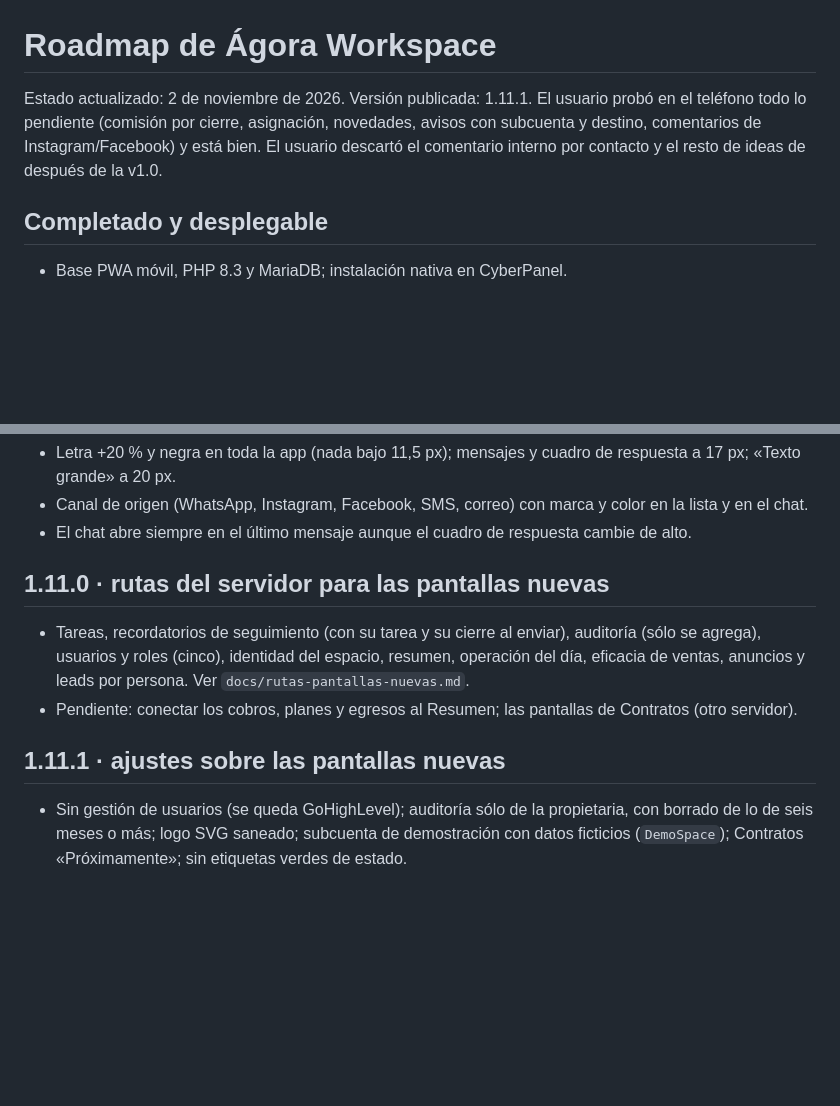
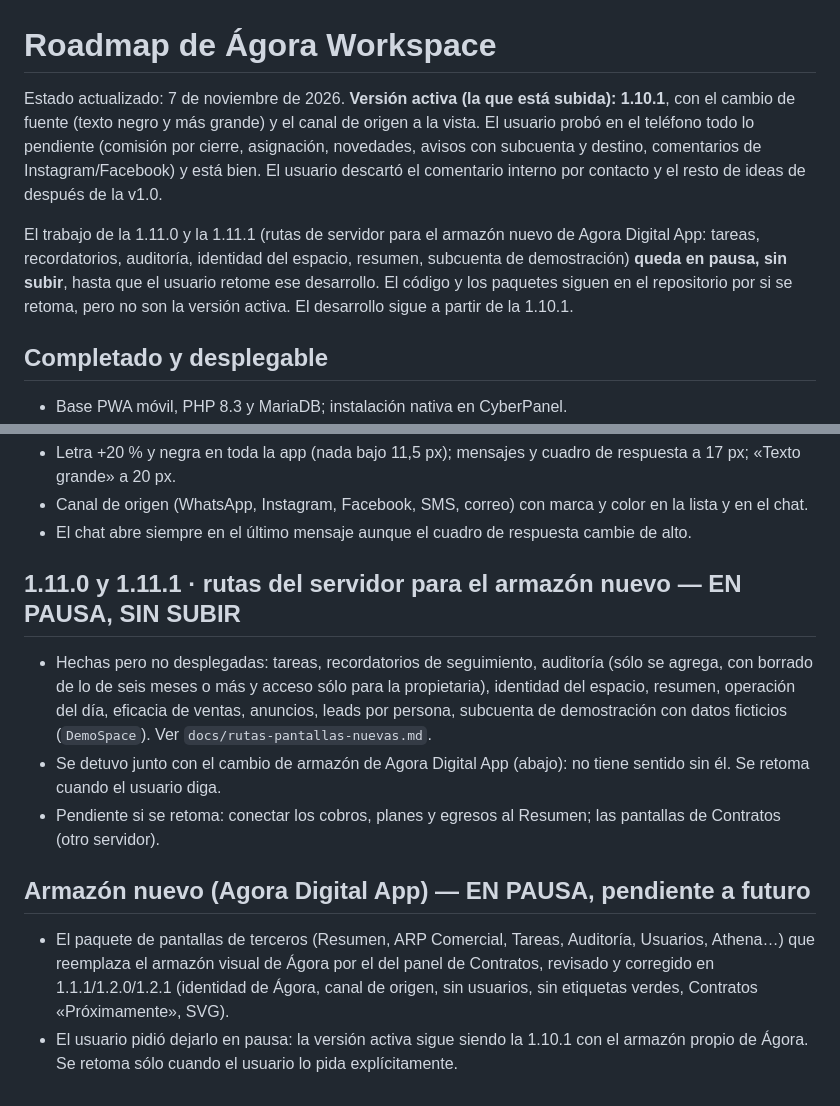
Before and after one commit to santpp/GPT, a Markdown page: docs/roadmap.md, 2 parts joined by grey strips. Rendered like a GitHub page; blank space fills up the shorter version.

Commit message:
Roadmap: v1.10.1 queda como versión activa; armazón nuevo y sus rutas (1.11.x) en pausa
El usuario pidió detener el cambio de armazón (paquete de pantallas de
terceros) y dejar la 1.10.1 (texto negro/grande, canal de origen) como la
versión activa para seguir desarrollando. El trabajo de 1.11.0/1.11.1 queda
documentado como pendiente a futuro, no como publicado.

Co-Authored-By: Claude Sonnet 5 <noreply@anthropic.com>
Claude-Session: https://claude.ai/code/session_01US2gpWnA12AjTsHSTTHyPn

```diff
--- a/docs/roadmap.md
+++ b/docs/roadmap.md
@@ -1,6 +1,8 @@
 # Roadmap de Ágora Workspace
 
-Estado actualizado: 2 de noviembre de 2026. Versión publicada: 1.11.1. El usuario probó en el teléfono todo lo pendiente (comisión por cierre, asignación, novedades, avisos con subcuenta y destino, comentarios de Instagram/Facebook) y está bien. El usuario descartó el comentario interno por contacto y el resto de ideas de después de la v1.0.
+Estado actualizado: 7 de noviembre de 2026. **Versión activa (la que está subida): 1.10.1**, con el cambio de fuente (texto negro y más grande) y el canal de origen a la vista. El usuario probó en el teléfono todo lo pendiente (comisión por cierre, asignación, novedades, avisos con subcuenta y destino, comentarios de Instagram/Facebook) y está bien. El usuario descartó el comentario interno por contacto y el resto de ideas de después de la v1.0.
+
+El trabajo de la 1.11.0 y la 1.11.1 (rutas de servidor para el armazón nuevo de Agora Digital App: tareas, recordatorios, auditoría, identidad del espacio, resumen, subcuenta de demostración) **queda en pausa, sin subir**, hasta que el usuario retome ese desarrollo. El código y los paquetes siguen en el repositorio por si se retoma, pero no son la versión activa. El desarrollo sigue a partir de la 1.10.1.
 
 ## Completado y desplegable
 
@@ -258,9 +260,11 @@ Sin webhooks, “tiempo real” significa consulta frecuente: el chat visible pu
 - Canal de origen (WhatsApp, Instagram, Facebook, SMS, correo) con marca y color en la lista y en el chat.
 - El chat abre siempre en el último mensaje aunque el cuadro de respuesta cambie de alto.
 
-## 1.11.0 · rutas del servidor para las pantallas nuevas
-- Tareas, recordatorios de seguimiento (con su tarea y su cierre al enviar), auditoría (sólo se agrega), usuarios y roles (cinco), identidad del espacio, resumen, operación del día, eficacia de ventas, anuncios y leads por persona. Ver `docs/rutas-pantallas-nuevas.md`.
-- Pendiente: conectar los cobros, planes y egresos al Resumen; las pantallas de Contratos (otro servidor).
+## 1.11.0 y 1.11.1 · rutas del servidor para el armazón nuevo — EN PAUSA, SIN SUBIR
+- Hechas pero no desplegadas: tareas, recordatorios de seguimiento, auditoría (sólo se agrega, con borrado de lo de seis meses o más y acceso sólo para la propietaria), identidad del espacio, resumen, operación del día, eficacia de ventas, anuncios, leads por persona, subcuenta de demostración con datos ficticios (`DemoSpace`). Ver `docs/rutas-pantallas-nuevas.md`.
+- Se detuvo junto con el cambio de armazón de Agora Digital App (abajo): no tiene sentido sin él. Se retoma cuando el usuario diga.
+- Pendiente si se retoma: conectar los cobros, planes y egresos al Resumen; las pantallas de Contratos (otro servidor).
 
-## 1.11.1 · ajustes sobre las pantallas nuevas
-- Sin gestión de usuarios (se queda GoHighLevel); auditoría sólo de la propietaria, con borrado de lo de seis meses o más; logo SVG saneado; subcuenta de demostración con datos ficticios (`DemoSpace`); Contratos «Próximamente»; sin etiquetas verdes de estado.
+## Armazón nuevo (Agora Digital App) — EN PAUSA, pendiente a futuro
+- El paquete de pantallas de terceros (Resumen, ARP Comercial, Tareas, Auditoría, Usuarios, Athena…) que reemplaza el armazón visual de Ágora por el del panel de Contratos, revisado y corregido en 1.1.1/1.2.0/1.2.1 (identidad de Ágora, canal de origen, sin usuarios, sin etiquetas verdes, Contratos «Próximamente», SVG).
+- El usuario pidió dejarlo en pausa: la versión activa sigue siendo la 1.10.1 con el armazón propio de Ágora. Se retoma sólo cuando el usuario lo pida explícitamente.
```
